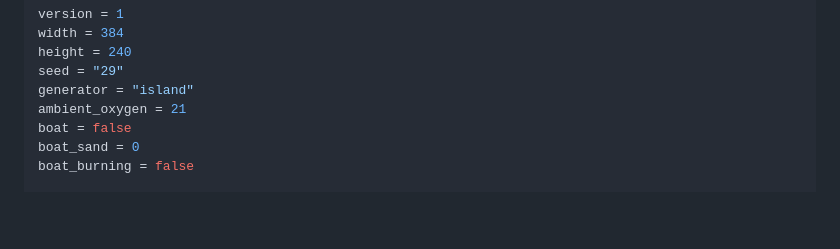
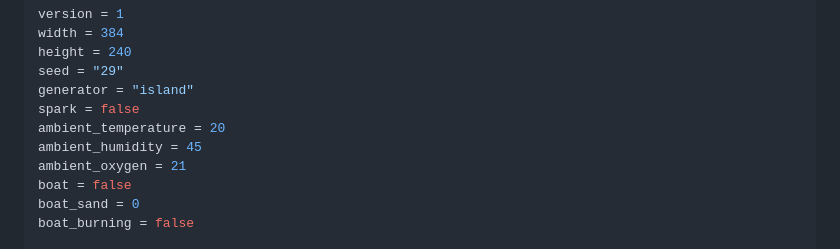
Before and after one commit to akofink/tinderbox, a Markdown page: docs/levels.md, the part around one of its changes. Rendered like a GitHub page; blank space fills up the shorter version.

Commit message:
docs: document level recipe atmosphere fields (#87)
* docs: document level recipe atmosphere fields

Metadata: Tinderbox level recipes
Problem: The recipe example and guidance omit three supported fields.
Solution: Document spark and ambient temperature and humidity with defaults and validation bounds.

* docs: clarify level recipe spark behavior

Metadata: Tinderbox level recipes
Problem: The spark guidance described wind behavior and implied that it replaces fire amounts.
Solution: Document where spark is applied, its placement, additive behavior, and fixed-mode exclusions.

```diff
--- a/docs/levels.md
+++ b/docs/levels.md
@@ -29,6 +29,9 @@ width = 384
 height = 240
 seed = "29"
 generator = "island"
+spark = false
+ambient_temperature = 20
+ambient_humidity = 45
 ambient_oxygen = 21
 boat = false
 boat_sand = 0
```
Also changed, not shown: other parts of docs/levels.md (+1 -1 lines).
